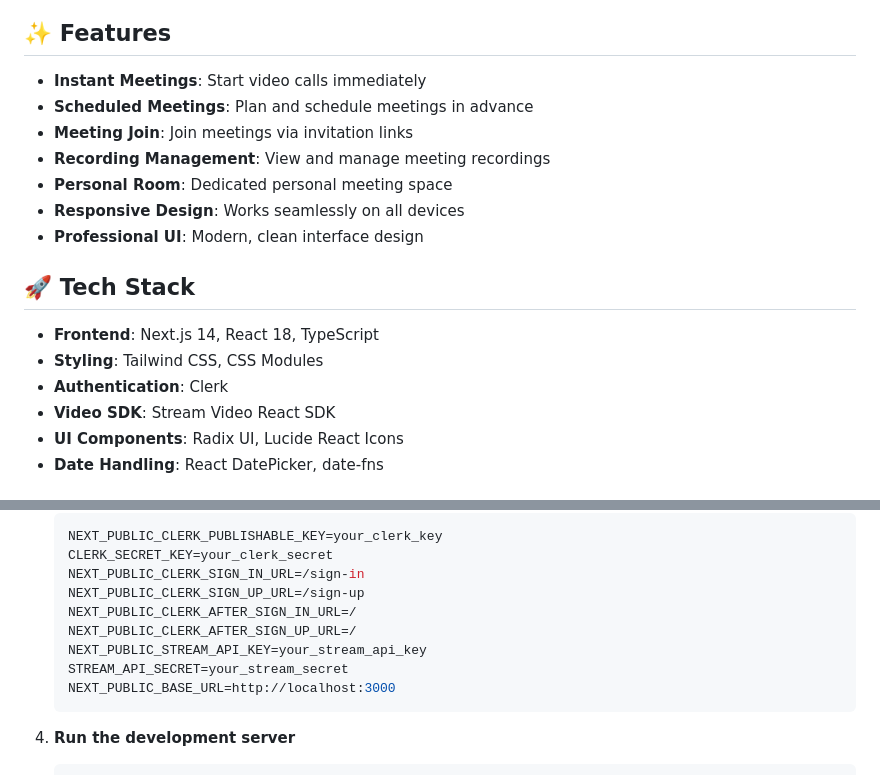
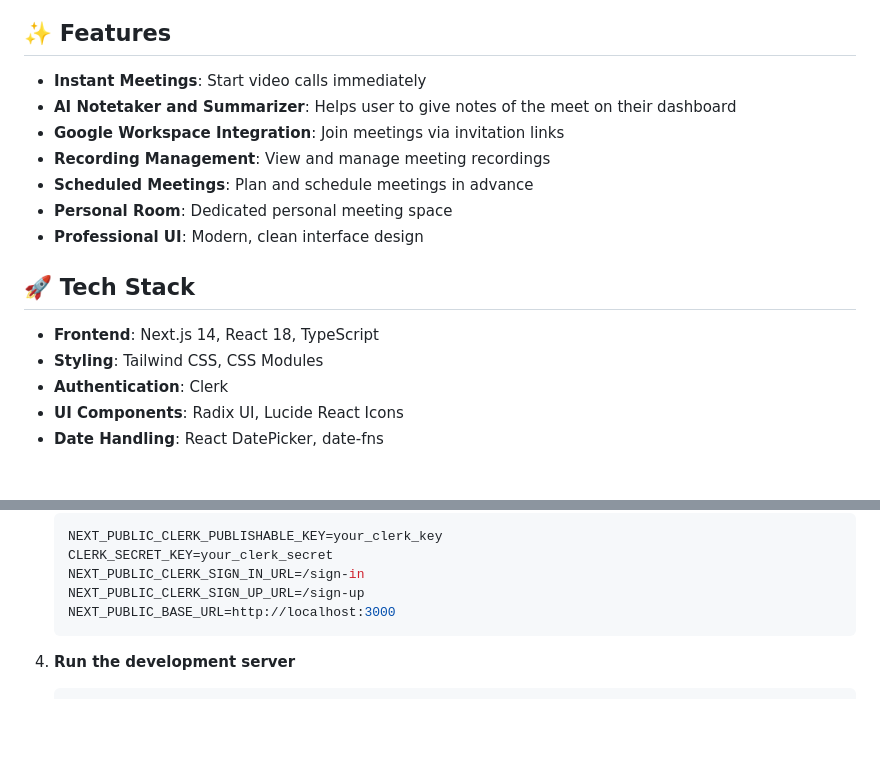
Before and after one commit to priyanshscpp/MeetWise-App, a Markdown page: README.md, 2 parts joined by grey strips. Drawn GitHub-style; blank space fills up the shorter version.

````diff
--- a/README.md
+++ b/README.md
@@ -5,11 +5,11 @@ A modern, professional video conferencing application built with Next.js, featur
 ## ✨ Features
 
 - **Instant Meetings**: Start video calls immediately
+- **AI Notetaker and Summarizer**: Helps user to give notes of the meet on their dashboard
+- **Google Workspace Integration**: Join meetings via invitation links
+- **Recording Management**: View and manage meeting recordings
 - **Scheduled Meetings**: Plan and schedule meetings in advance
-- **Meeting Join**: Join meetings via invitation links
-- **Recording Management**: View and manage meeting recordings
 - **Personal Room**: Dedicated personal meeting space
-- **Responsive Design**: Works seamlessly on all devices
 - **Professional UI**: Modern, clean interface design
 
 ## 🚀 Tech Stack
@@ -17,7 +17,6 @@ A modern, professional video conferencing application built with Next.js, featur
 - **Frontend**: Next.js 14, React 18, TypeScript
 - **Styling**: Tailwind CSS, CSS Modules
 - **Authentication**: Clerk
-- **Video SDK**: Stream Video React SDK
 - **UI Components**: Radix UI, Lucide React Icons
 - **Date Handling**: React DatePicker, date-fns
 
@@ -41,10 +40,6 @@ A modern, professional video conferencing application built with Next.js, featur
    CLERK_SECRET_KEY=your_clerk_secret
    NEXT_PUBLIC_CLERK_SIGN_IN_URL=/sign-in
    NEXT_PUBLIC_CLERK_SIGN_UP_URL=/sign-up
-   NEXT_PUBLIC_CLERK_AFTER_SIGN_IN_URL=/
-   NEXT_PUBLIC_CLERK_AFTER_SIGN_UP_URL=/
-   NEXT_PUBLIC_STREAM_API_KEY=your_stream_api_key
-   STREAM_API_SECRET=your_stream_secret
    NEXT_PUBLIC_BASE_URL=http://localhost:3000
    ```
 
````
